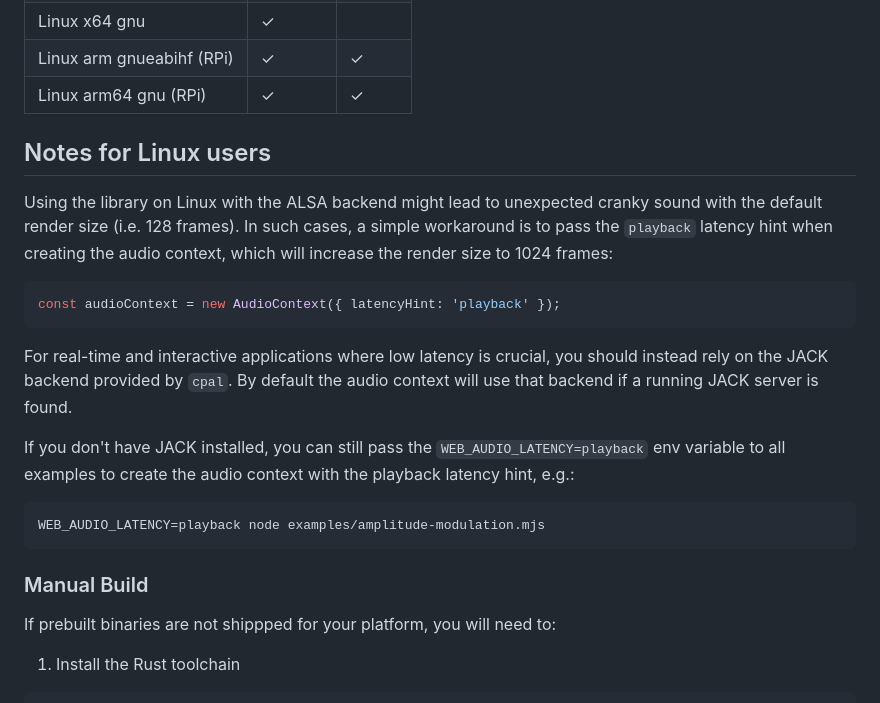
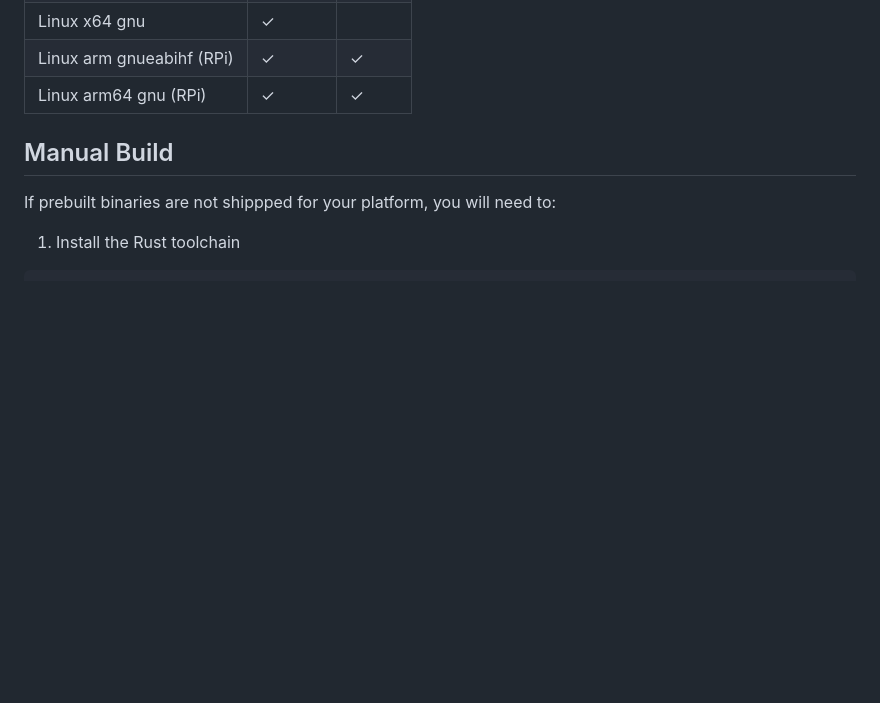
Before and after one commit to ircam-ismm/node-web-audio-api, a Markdown page: README.md, the part around the change printed below. GitHub-like rendering; blank space fills up the shorter version.

````diff
--- a/README.md
+++ b/README.md
@@ -79,24 +79,7 @@ node examples/granular-scrub.mjs
 | Linux arm gnueabihf (RPi)    | ✓        | ✓      |
 | Linux arm64 gnu (RPi)        | ✓        | ✓      |
 
-
-## Notes for Linux users
-
-Using the library on Linux with the ALSA backend might lead to unexpected cranky sound with the default render size (i.e. 128 frames). In such cases, a simple workaround is to pass the `playback` latency hint when creating the audio context, which will increase the render size to 1024 frames:
-
-```js
-const audioContext = new AudioContext({ latencyHint: 'playback' });
-```
-
-For real-time and interactive applications where low latency is crucial, you should instead rely on the JACK backend provided by `cpal`. By default the audio context will use that backend if a running JACK server is found.
-
-If you don't have JACK installed, you can still pass the `WEB_AUDIO_LATENCY=playback` env variable to all examples to create the audio context with the playback latency hint, e.g.:
-
-```sh
-WEB_AUDIO_LATENCY=playback node examples/amplitude-modulation.mjs
-```
-
-### Manual Build
+## Manual Build
 
 If prebuilt binaries are not shippped for your platform, you will need to:
 
````
Also changed, not shown: other parts of README.md (+26 -4 lines).
